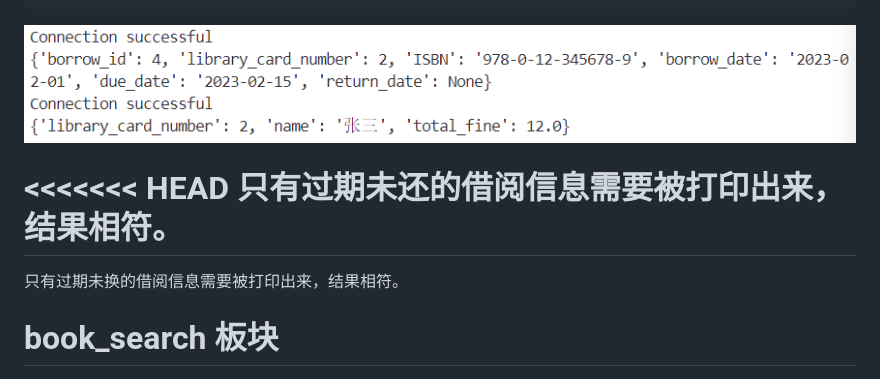
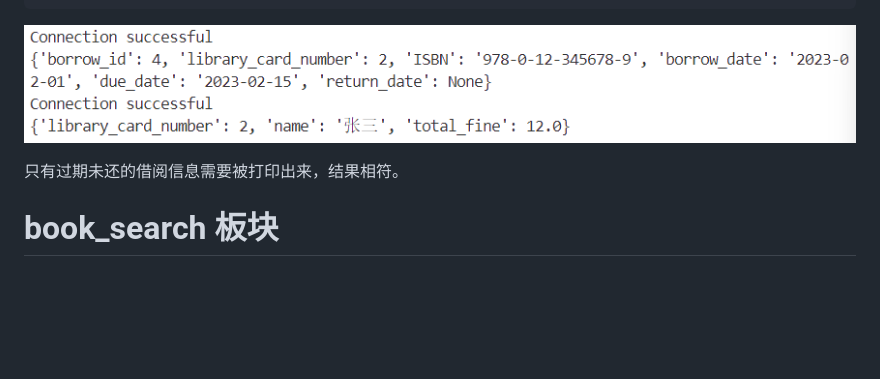
Before and after one commit to susudebug/DataBase_Project, a Markdown page: python/README.md, the part around the change. Drawn GitHub-style; blank space fills up the shorter version.

```diff
--- a/python/README.md
+++ b/python/README.md
@@ -227,10 +227,7 @@ VALUES
 
 ![image-20240607204048704](assets/image-20240607204048704.png)
 
-<<<<<<< HEAD
 只有过期未还的借阅信息需要被打印出来，结果相符。
-=======
-只有过期未换的借阅信息需要被打印出来，结果相符。
 
 # book_search 板块
 
```
